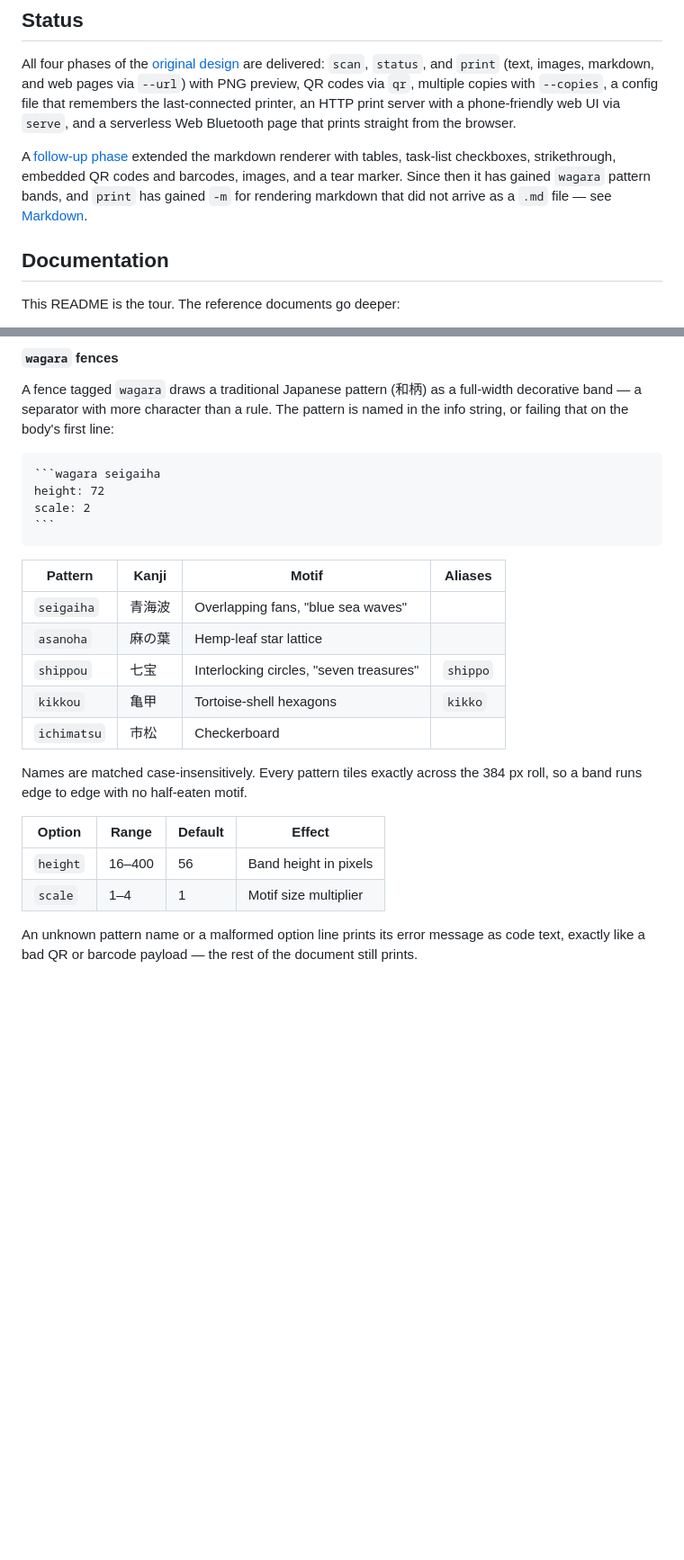
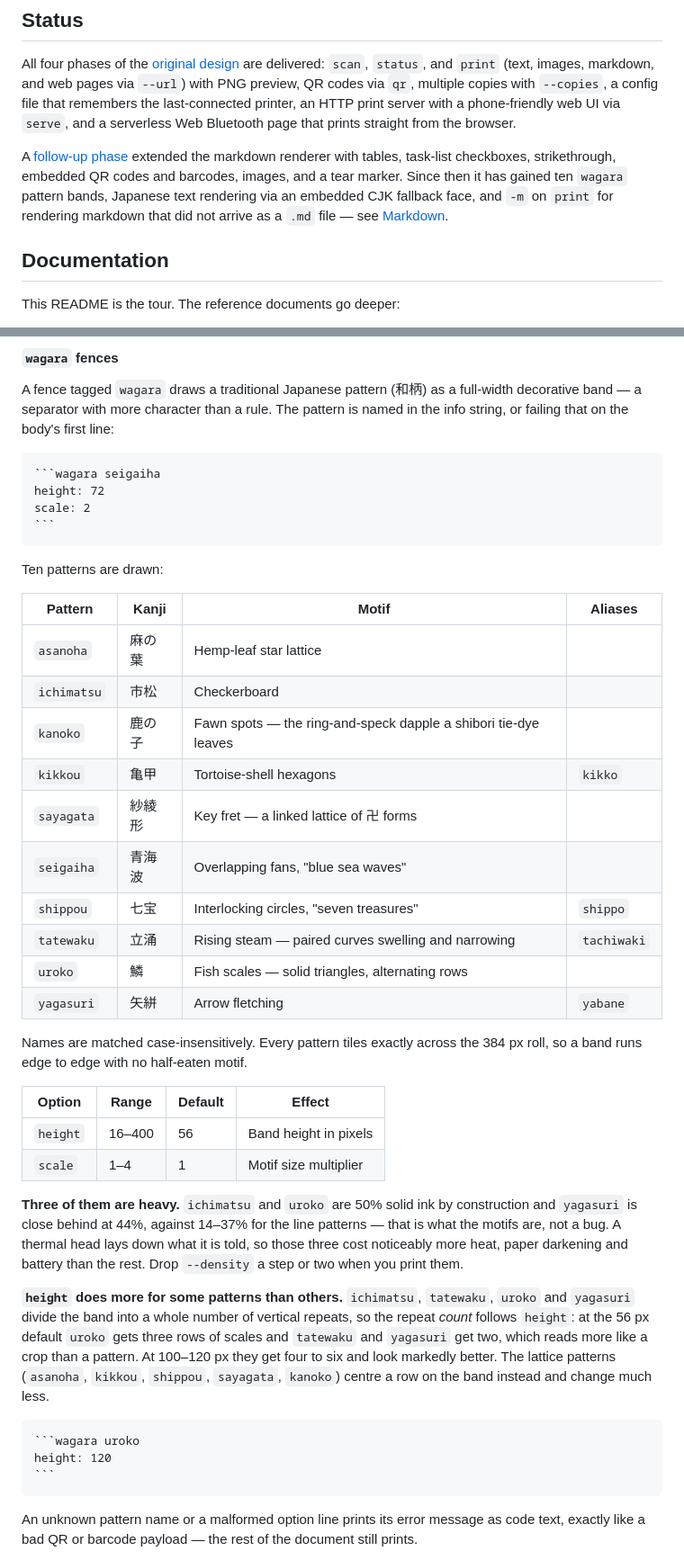
Before and after one commit to cicloid/printable, a Markdown page: README.md, 2 parts joined by grey strips. Shown at 90% size. Drawn GitHub-style; blank space fills up the shorter version.

`````diff
--- a/README.md
+++ b/README.md
@@ -8,7 +8,7 @@ The name **printa-ble** derives from *printa* (the ancestor project) plus *BLE*
 
 All four phases of the [original design](docs/plans/2026-07-27-lxd2-design.md) are delivered: `scan`, `status`, and `print` (text, images, markdown, and web pages via `--url`) with PNG preview, QR codes via `qr`, multiple copies with `--copies`, a config file that remembers the last-connected printer, an HTTP print server with a phone-friendly web UI via `serve`, and a serverless Web Bluetooth page that prints straight from the browser.
 
-A [follow-up phase](docs/plans/2026-07-29-lxd2-phase5-implementation.md) extended the markdown renderer with tables, task-list checkboxes, strikethrough, embedded QR codes and barcodes, images, and a tear marker. Since then it has gained `wagara` pattern bands, and `print` has gained `-m` for rendering markdown that did not arrive as a `.md` file — see [Markdown](#markdown).
+A [follow-up phase](docs/plans/2026-07-29-lxd2-phase5-implementation.md) extended the markdown renderer with tables, task-list checkboxes, strikethrough, embedded QR codes and barcodes, images, and a tear marker. Since then it has gained ten `wagara` pattern bands, Japanese text rendering via an embedded CJK fallback face, and `-m` on `print` for rendering markdown that did not arrive as a `.md` file — see [Markdown](#markdown).
 
 ## Documentation
 
@@ -187,13 +187,20 @@ scale: 2
 ```
 ````
 
+Ten patterns are drawn:
+
 | Pattern | Kanji | Motif | Aliases |
 |---|---|---|---|
+| `asanoha` | 麻の葉 | Hemp-leaf star lattice | |
+| `ichimatsu` | 市松 | Checkerboard | |
+| `kanoko` | 鹿の子 | Fawn spots — the ring-and-speck dapple a shibori tie-dye leaves | |
+| `kikkou` | 亀甲 | Tortoise-shell hexagons | `kikko` |
+| `sayagata` | 紗綾形 | Key fret — a linked lattice of 卍 forms | |
 | `seigaiha` | 青海波 | Overlapping fans, "blue sea waves" | |
-| `asanoha` | 麻の葉 | Hemp-leaf star lattice | |
 | `shippou` | 七宝 | Interlocking circles, "seven treasures" | `shippo` |
-| `kikkou` | 亀甲 | Tortoise-shell hexagons | `kikko` |
-| `ichimatsu` | 市松 | Checkerboard | |
+| `tatewaku` | 立涌 | Rising steam — paired curves swelling and narrowing | `tachiwaki` |
+| `uroko` | 鱗 | Fish scales — solid triangles, alternating rows | |
+| `yagasuri` | 矢絣 | Arrow fletching | `yabane` |
 
 Names are matched case-insensitively. Every pattern tiles exactly across the 384 px roll, so a band runs edge to edge with no half-eaten motif.
 
@@ -201,6 +208,16 @@ Names are matched case-insensitively. Every pattern tiles exactly across the 384
 |---|---|---|---|
 | `height` | 16–400 | 56 | Band height in pixels |
 | `scale` | 1–4 | 1 | Motif size multiplier |
+
+**Three of them are heavy.** `ichimatsu` and `uroko` are 50% solid ink by construction and `yagasuri` is close behind at 44%, against 14–37% for the line patterns — that is what the motifs are, not a bug. A thermal head lays down what it is told, so those three cost noticeably more heat, paper darkening and battery than the rest. Drop `--density` a step or two when you print them.
+
+**`height` does more for some patterns than others.** `ichimatsu`, `tatewaku`, `uroko` and `yagasuri` divide the band into a whole number of vertical repeats, so the repeat *count* follows `height`: at the 56 px default `uroko` gets three rows of scales and `tatewaku` and `yagasuri` get two, which reads more like a crop than a pattern. At 100–120 px they get four to six and look markedly better. The lattice patterns (`asanoha`, `kikkou`, `shippou`, `sayagata`, `kanoko`) centre a row on the band instead and change much less.
+
+````markdown
+```wagara uroko
+height: 120
+```
+````
 
 An unknown pattern name or a malformed option line prints its error message as code text, exactly like a bad QR or barcode payload — the rest of the document still prints.
 
`````
Also changed, not shown: docs/MARKDOWN.md (+35 -9 lines).
